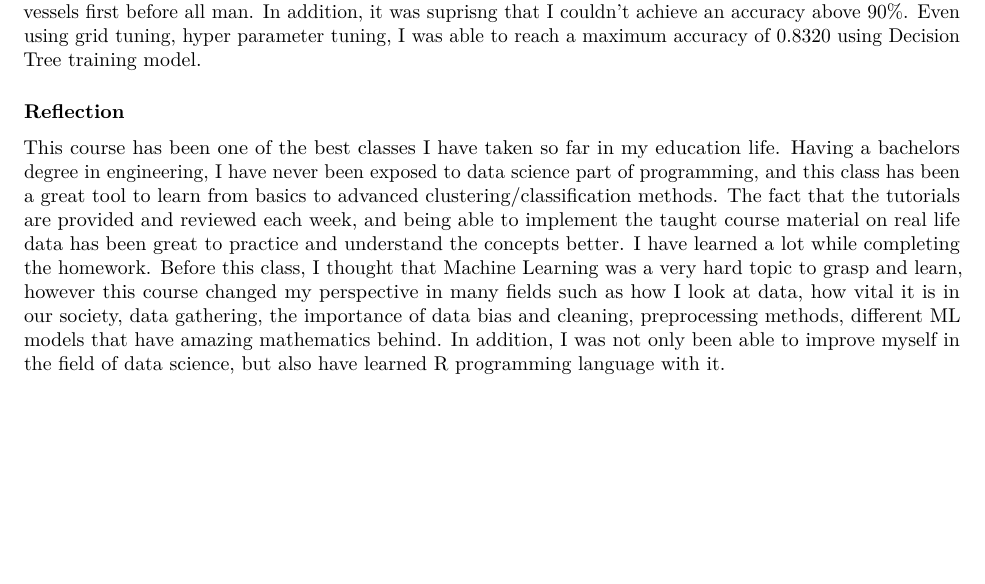
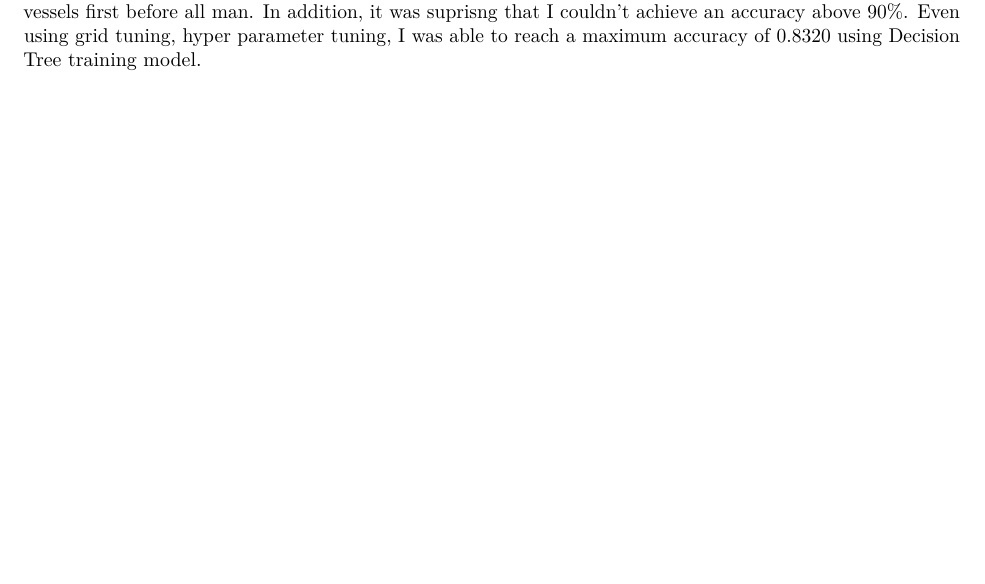
Before and after one commit to candai/Kaggle_Project1_Titanic, an R Markdown document (HW5.Rmd): part of page 19 of 19, cut so that both start at the same text, the shorter picture padded with empty space. Rendered offline with R 4.5, knitr and Pandoc, then LaTeX, with nearby package versions; some code elsewhere in the file could not run offline.

Commit message:
Update HW5.Rmd

```diff
--- a/HW5.Rmd
+++ b/HW5.Rmd
@@ -703,7 +703,3 @@ Using grid tuning I was able to find the maximum accuracy of using Knn with kmax
 ### Report
 
 The Titanic Dataset is a very famous Keggle dataset, because it is not a very complex dataset to work with for students. However, I was suprised the effort required to even clean, process, analyze this dataset. In the clean up stage, it was interesting to realize the ratio of men to women losing their lives in this tragedy. As it was portrayed in the Titanic movie by James Cameron, the women and children were boarded to rescue vessels first before all man. In addition, it was suprisng that I couldn't achieve an accuracy above 90%. Even using grid tuning, hyper parameter tuning, I was able to reach a maximum accuracy of 0.8320 using Decision Tree training model.
-
-### Reflection
-
-This course has been one of the best classes I have taken so far in my education life. Having a bachelors degree in engineering, I have never been exposed to data science part of programming, and this class has been a great tool to learn from basics to advanced clustering/classification methods. The fact that the tutorials are provided and reviewed each week, and being able to implement the taught course material on real life data has been great to practice and understand the concepts better. I have learned a lot while completing the homework. Before this class, I thought that Machine Learning was a very hard topic to grasp and learn, however this course changed my perspective in many fields such as how I look at data, how vital it is in our society, data gathering, the importance of data bias and cleaning, preprocessing methods, different ML models that have amazing mathematics behind. In addition, I was not only been able to improve myself in the field of data science, but also have learned R programming language with it.
```
